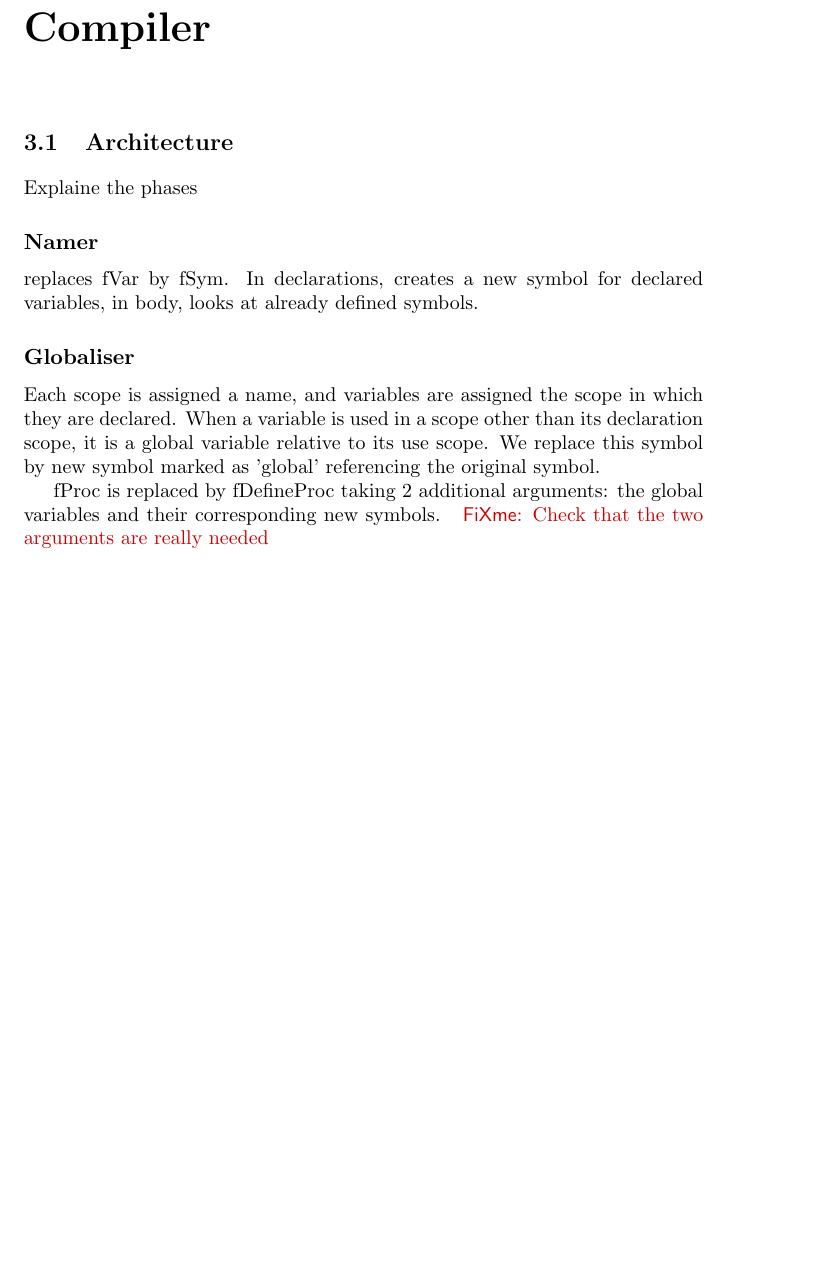
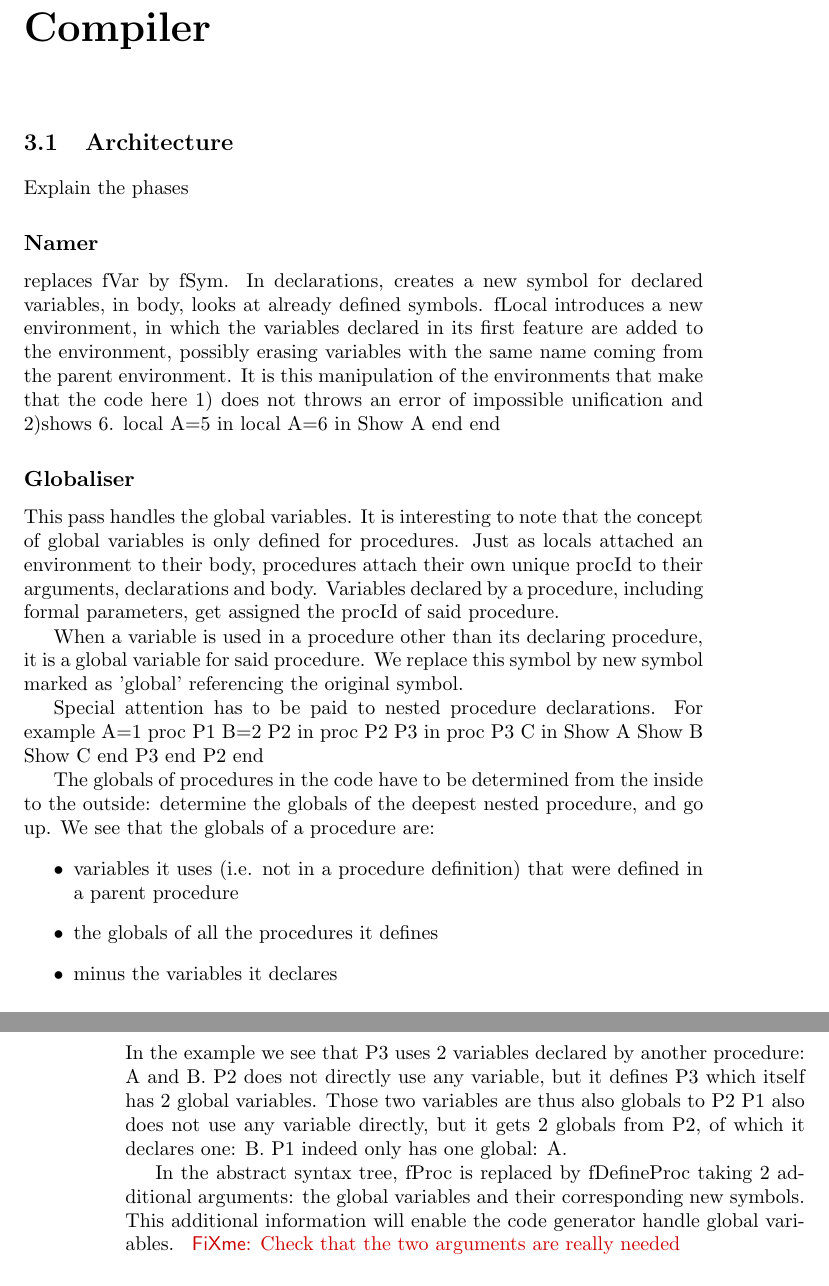
Before and after one commit to raphinou/oz-compiler, a LaTeX book (report/report.tex): part of page 7 of 7 before the commit and two parts of pages 7 and 8 of 8 after it, the two joined at a grey line, cut so that both start at the same text, the shorter picture padded with empty space. Compiled offline with pdfLaTeX.

Commit message:
committed report

```diff
--- a/report/report.tex
+++ b/report/report.tex
@@ -48,13 +48,61 @@ Describe opcodes.
 
 \chapter{Compiler}
 \section{Architecture}
-Explaine the phases
+Explain the phases
 \subsection{Namer}
 replaces fVar by fSym. In declarations, creates a new symbol for declared variables, in body, looks at already defined symbols.
+fLocal introduces a new environment, in which the variables declared in its first feature are added to the environment, possibly erasing variables with the same name coming from the parent environment.
+It is this manipulation of the environments that make that the code here 1) does not throws an error of impossible unification and 2)shows 6.
+local
+   A=5
+in
+   local
+      A=6
+   in
+      {Show A}
+   end
+end
+
 \subsection{Globaliser}
-Each scope is assigned a name, and variables are assigned the scope in which they are declared. When a variable is used in a scope other than its declaration scope, it is a global variable relative to its use scope. We replace this symbol by new symbol marked as 'global' referencing the original symbol.
+This pass handles the global variables. It is interesting to note that the concept of global variables is only defined for procedures.
+Just as locals attached an environment to their body, procedures attach their own unique procId to their arguments, declarations and body.
+Variables declared by a procedure, including formal parameters, get assigned the procId of said procedure.
 
-fProc is replaced by fDefineProc taking 2 additional arguments: the global variables and their corresponding new symbols. \fxnote{Check that the two arguments are really needed}
+When a variable is used in a procedure other than its declaring procedure, it is a global variable for said procedure. We replace this symbol by new symbol marked as 'global' referencing the original symbol.
+
+Special attention has to be paid to nested procedure declarations. For example
+A=1
+proc {P1}                 % A is global
+   B=2
+   P2
+in
+   proc {P2}              % A and B are globals
+      P3
+   in
+      proc {P3}           % A and B are globals
+         C
+      in
+         {Show A}
+         {Show B}
+         {Show C}
+      end
+      {P3}
+   end
+   {P2}
+end
+
+The globals of procedures in the code have to be determined from the inside to the outside: determine the globals of the deepest nested procedure, and go up.
+We see that the globals of a procedure are:
+\begin{itemize}
+  \item variables it uses (i.e. not in a procedure definition) that were defined in a parent procedure
+  \item the globals of all the procedures it defines
+  \item minus the variables it declares
+\end{itemize}
+In the example we see that P3 uses 2 variables declared by another procedure: A and B.
+P2 does not directly use any variable, but it defines P3 which itself has 2 global variables. Those two variables are thus also globals to P2
+P1 also does not use any variable directly, but it gets 2 globals from P2, of which it declares one: B. P1 indeed only has one global: A.
+
+In the abstract syntax tree, fProc is replaced by fDefineProc taking 2 additional arguments: the global variables and their corresponding new symbols. This additional information will enable the code generator handle global variables. \fxnote{Check that the two arguments are really needed}
 \subsection{CodeGen}
 \subsubsection{Register allocation}
 It is CodeGen that allocates registers. For the moment only Y registers.
```
